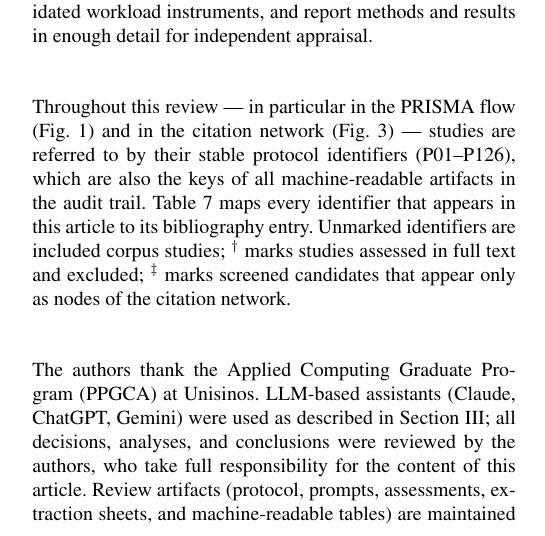
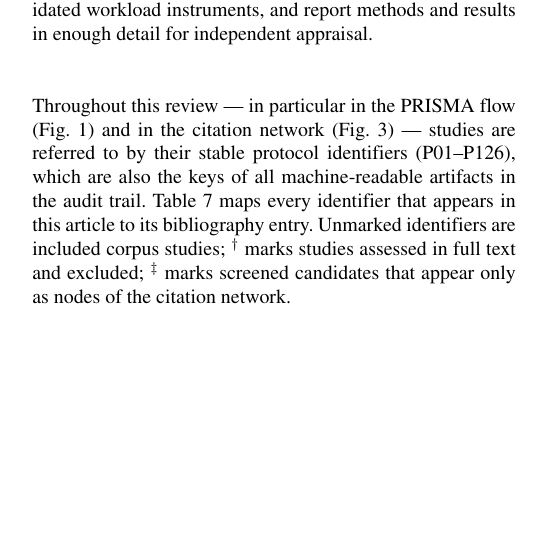
Before and after one commit to valdomirosouza/Unisinos-Mestrado-TrabalhoII, a LaTeX paper (artigo/main.tex): part of one column of page 10 of 13, cut so that both start at the same text, the shorter picture padded with empty space. The pictures show the PDF file artigo/main.pdf that the author committed with the source.

Commit message:
Remove Acknowledgment section pending the advisor's final review
Per the conductor: acknowledgment, LLM-use disclosure, data-availability
and competing-interests paragraphs removed from the draft; the article's
closing block will be defined after the advisor's review. Commented
placeholder in main.tex points to the last version (620bbdb). PDF rebuilt
(13 pp., 0 LaTeX errors).

Co-Authored-By: Claude Fable 5 <noreply@anthropic.com>
Claude-Session: https://claude.ai/code/session_01P9tjzaGH9mAAH3YGTVenur

```diff
--- a/artigo/main.tex
+++ b/artigo/main.tex
@@ -1468,11 +1468,3 @@ P21 & \cite{P21} & & P44$^{\ddagger}$ & \cite{P44} & & P81 & \cite{P81} & & & \\
 \end{table*}
 
 % =====================================================================
-\section*{Acknowledgment}
-The authors thank the Applied Computing Graduate Program (PPGCA) at
-Unisinos. LLM-based assistants
-(Claude, ChatGPT, Gemini) were used as described in
-Section~\ref{sec:method}; all decisions, analyses, and conclusions were
-reviewed by the authors, who take full responsibility for the content
-of this article. Review artifacts
-(protocol, prompts, assessments, extraction
```
Also changed, not shown: artigo/README.md, artigo/main.pdf, artigo/main.tex (13 more changed lines).
